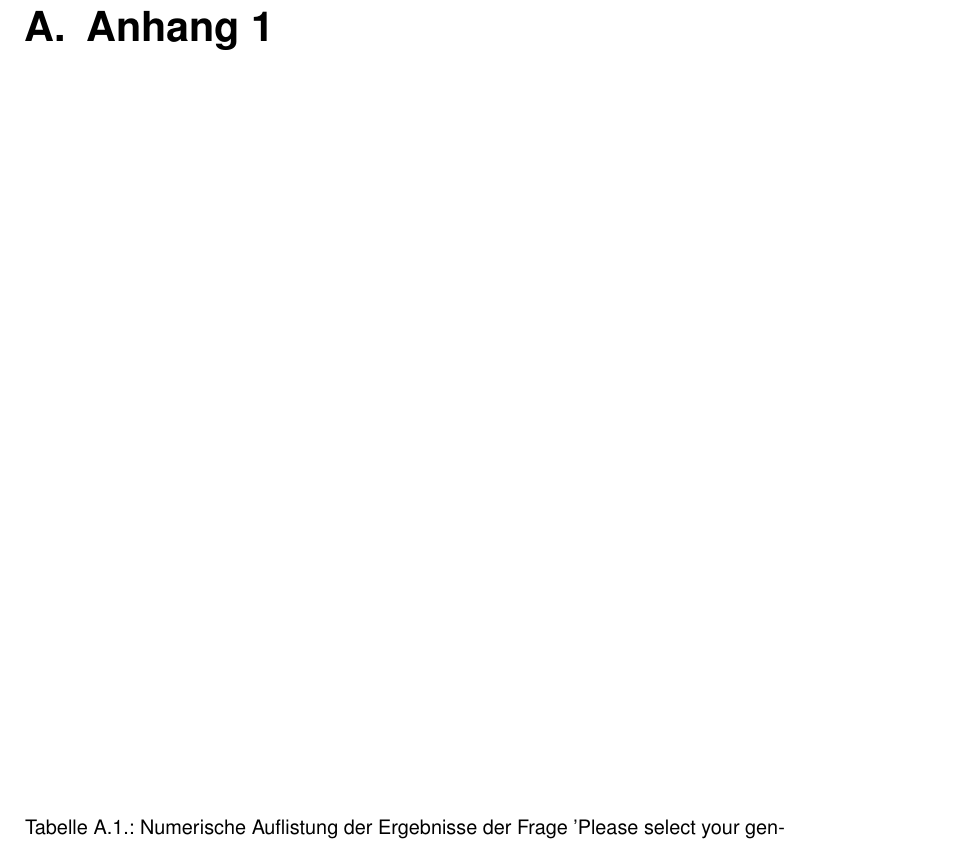
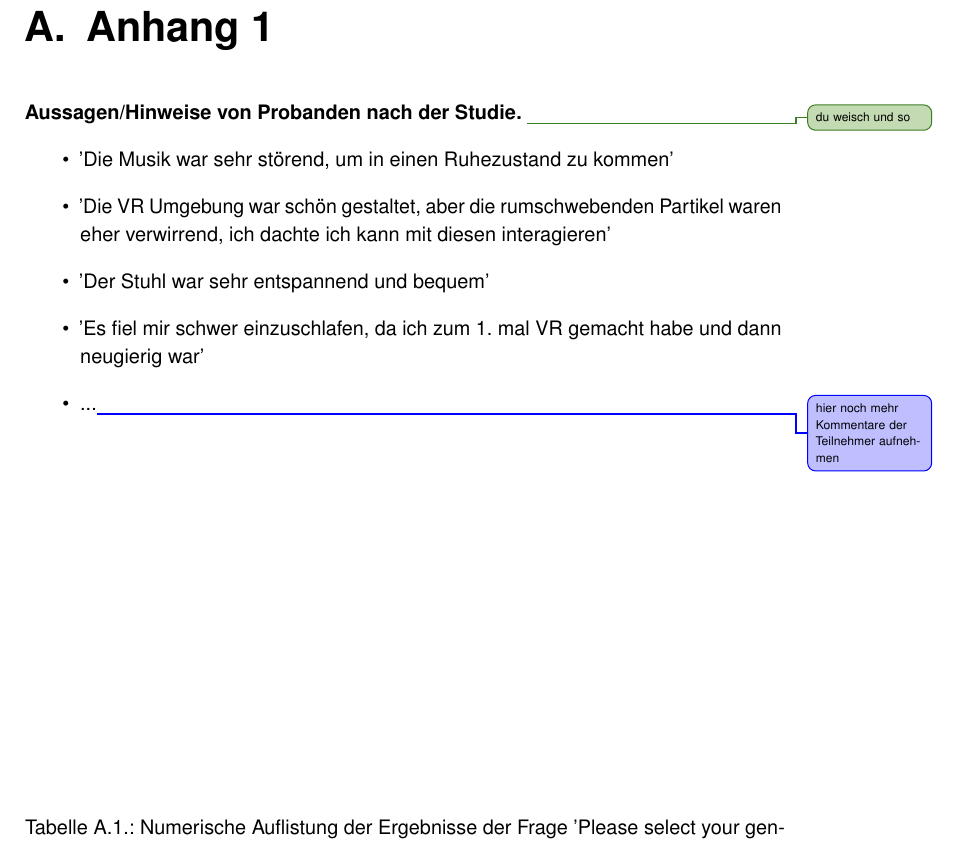
Before and after one commit to tlahmann/mci-af, a LaTeX thesis (MCI-Resync-Documentation.tex, which reads appendices/95Appendices.tex): part of page 30 of 37, cut so that both start at the same text. Compiled offline with pdfLaTeX.

Commit message:
Anhang Liste der Kommentare der Probanden

```diff
--- a/appendices/95Appendices.tex
+++ b/appendices/95Appendices.tex
@@ -121,3 +121,13 @@
 		90							& 5 			& 11.1\% \\ \hline
 	\end{tabularx}
 \end{table*}
+
+\textbf{Aussagen/Hinweise von Probanden nach der Studie.}
+\todoTob{du weisch und so}
+\begin{itemize}
+	\item 'Die Musik war sehr störend, um in einen Ruhezustand zu kommen'
+	\item 'Die VR Umgebung war schön gestaltet, aber die rumschwebenden Partikel waren eher verwirrend, ich dachte ich kann mit diesen interagieren'
+	\item 'Der Stuhl war sehr entspannend und bequem'
+	\item 'Es fiel mir schwer einzuschlafen, da ich zum 1. mal VR gemacht habe und dann neugierig war'
+	\item ...\todoLuc{hier noch mehr Kommentare der Teilnehmer aufnehmen}
+\end{itemize}
```
